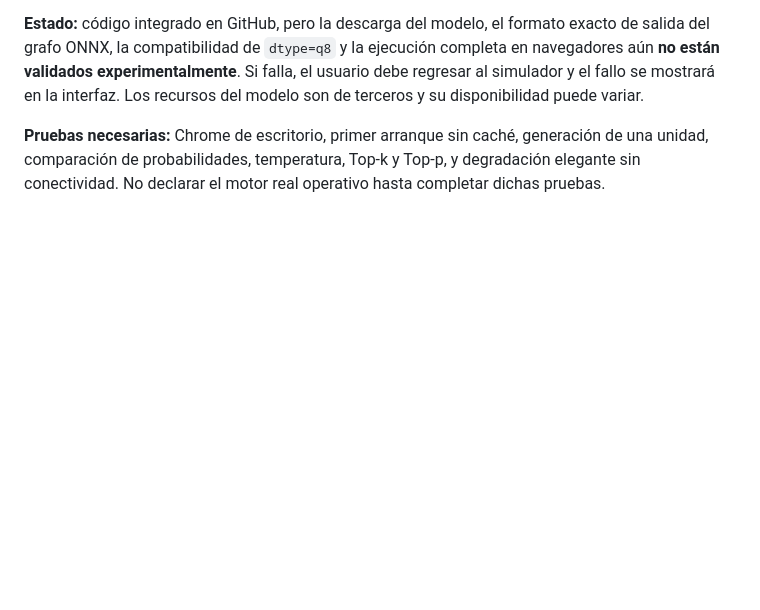
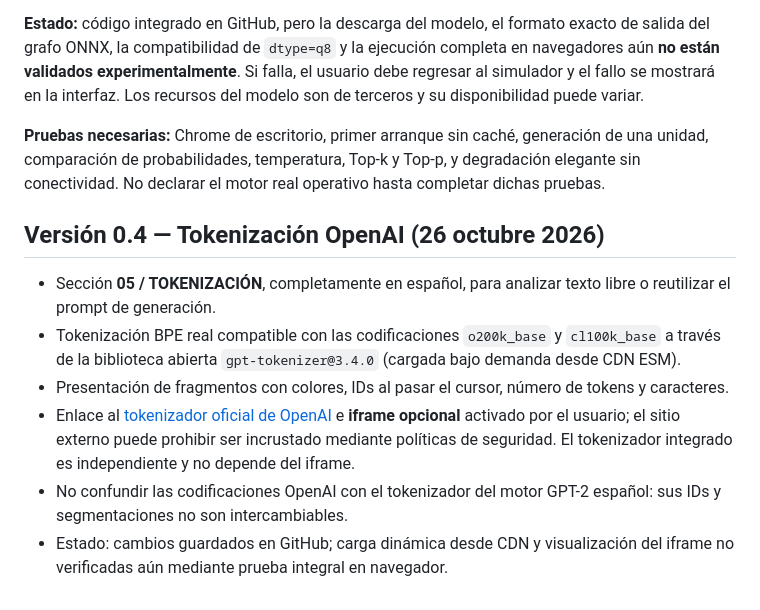
Before and after one commit to juliopez/generacion-texto-ia-es, a Markdown page: README.md, the part around the change. Rendered like a GitHub page; blank space fills up the shorter version.

Commit message:
docs: tokenización OpenAI, política iframe y validación pendiente

```diff
--- a/README.md
+++ b/README.md
@@ -75,3 +75,12 @@ Al elegir **Cargar modelo real**, la aplicación solicita el tokenizador y el mo
 **Estado:** código integrado en GitHub, pero la descarga del modelo, el formato exacto de salida del grafo ONNX, la compatibilidad de `dtype=q8` y la ejecución completa en navegadores aún **no están validados experimentalmente**. Si falla, el usuario debe regresar al simulador y el fallo se mostrará en la interfaz. Los recursos del modelo son de terceros y su disponibilidad puede variar.
 
 **Pruebas necesarias:** Chrome de escritorio, primer arranque sin caché, generación de una unidad, comparación de probabilidades, temperatura, Top-k y Top-p, y degradación elegante sin conectividad. No declarar el motor real operativo hasta completar dichas pruebas.
+
+## Versión 0.4 — Tokenización OpenAI (26 octubre 2026)
+
+- Sección **05 / TOKENIZACIÓN**, completamente en español, para analizar texto libre o reutilizar el prompt de generación.
+- Tokenización BPE real compatible con las codificaciones `o200k_base` y `cl100k_base` a través de la biblioteca abierta `gpt-tokenizer@3.4.0` (cargada bajo demanda desde CDN ESM).
+- Presentación de fragmentos con colores, IDs al pasar el cursor, número de tokens y caracteres.
+- Enlace al [tokenizador oficial de OpenAI](https://platform.openai.com/tokenizer) e **iframe opcional** activado por el usuario; el sitio externo puede prohibir ser incrustado mediante políticas de seguridad. El tokenizador integrado es independiente y no depende del iframe.
+- No confundir las codificaciones OpenAI con el tokenizador del motor GPT-2 español: sus IDs y segmentaciones no son intercambiables.
+- Estado: cambios guardados en GitHub; carga dinámica desde CDN y visualización del iframe no verificadas aún mediante prueba integral en navegador.
```
